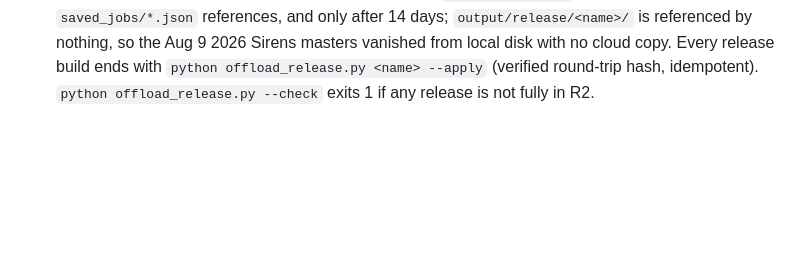
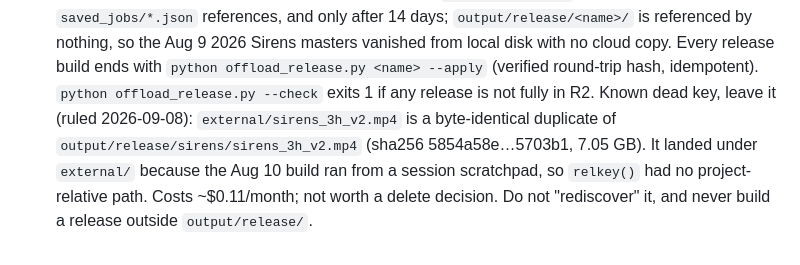
Before and after one commit to colekm297/Ambientizer, a Markdown page: AGENTS.md, the part around the change. GitHub-like rendering; blank space fills up the shorter version.

Commit message:
AGENTS.md: record the known dead R2 key so it is not rediscovered
Co-Authored-By: Claude Fable 5.1 <noreply@anthropic.com>
Claude-Session: https://claude.ai/code/session_01CznQVoYW57SAcwGBhPChFY

```diff
--- a/AGENTS.md
+++ b/AGENTS.md
@@ -103,3 +103,8 @@ When you are a **Cloud Agent** (running in Cursor's cloud VM, not on Cole's Mac)
    nothing, so the Aug 9 2026 Sirens masters vanished from local disk with no cloud copy. Every
    release build ends with `python offload_release.py <name> --apply` (verified round-trip hash,
    idempotent). `python offload_release.py --check` exits 1 if any release is not fully in R2.
+   Known dead key, leave it (ruled 2026-09-08): `external/sirens_3h_v2.mp4` is a byte-identical
+   duplicate of `output/release/sirens/sirens_3h_v2.mp4` (sha256 5854a58e…5703b1, 7.05 GB). It
+   landed under `external/` because the Aug 10 build ran from a session scratchpad, so `relkey()`
+   had no project-relative path. Costs ~$0.11/month; not worth a delete decision. Do not
+   "rediscover" it, and never build a release outside `output/release/`.
```
